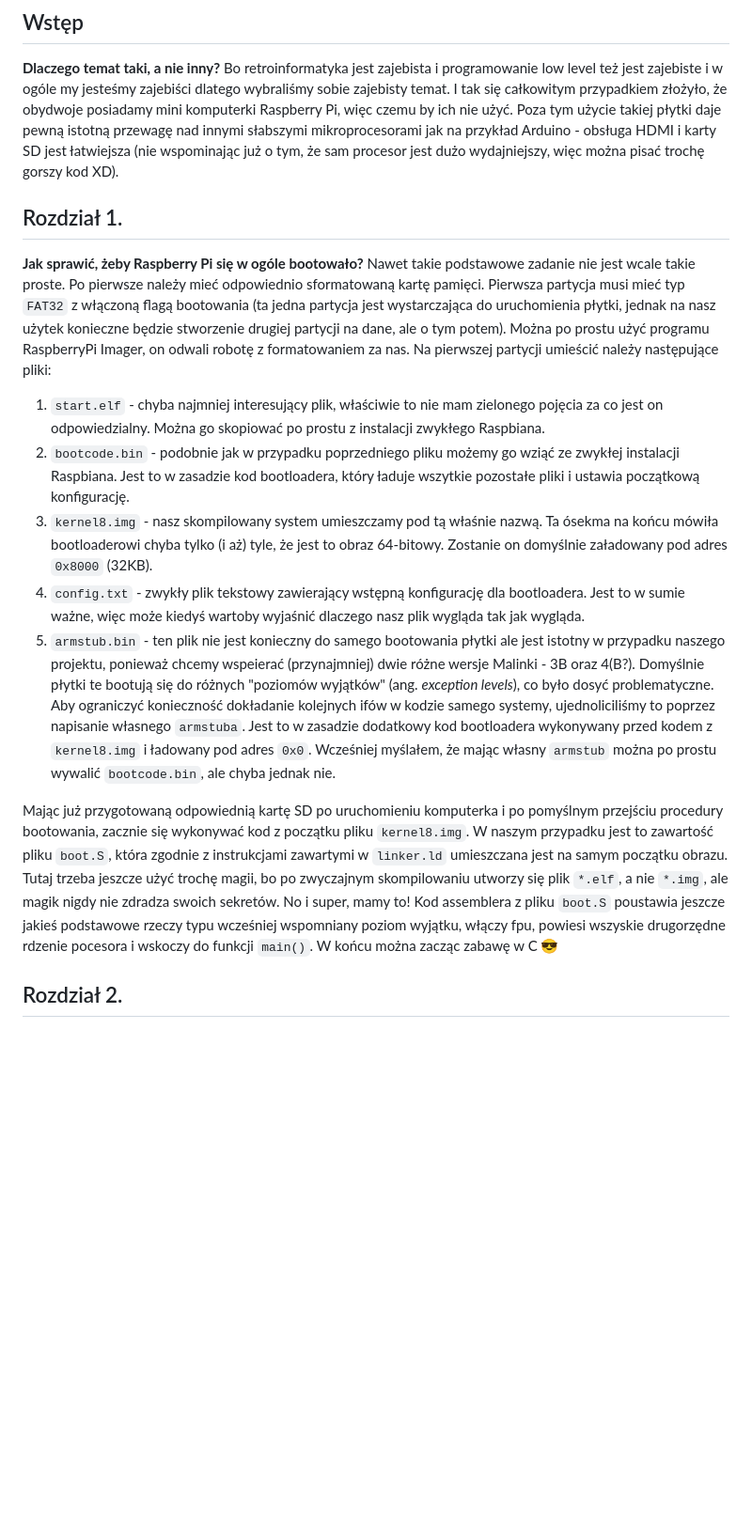
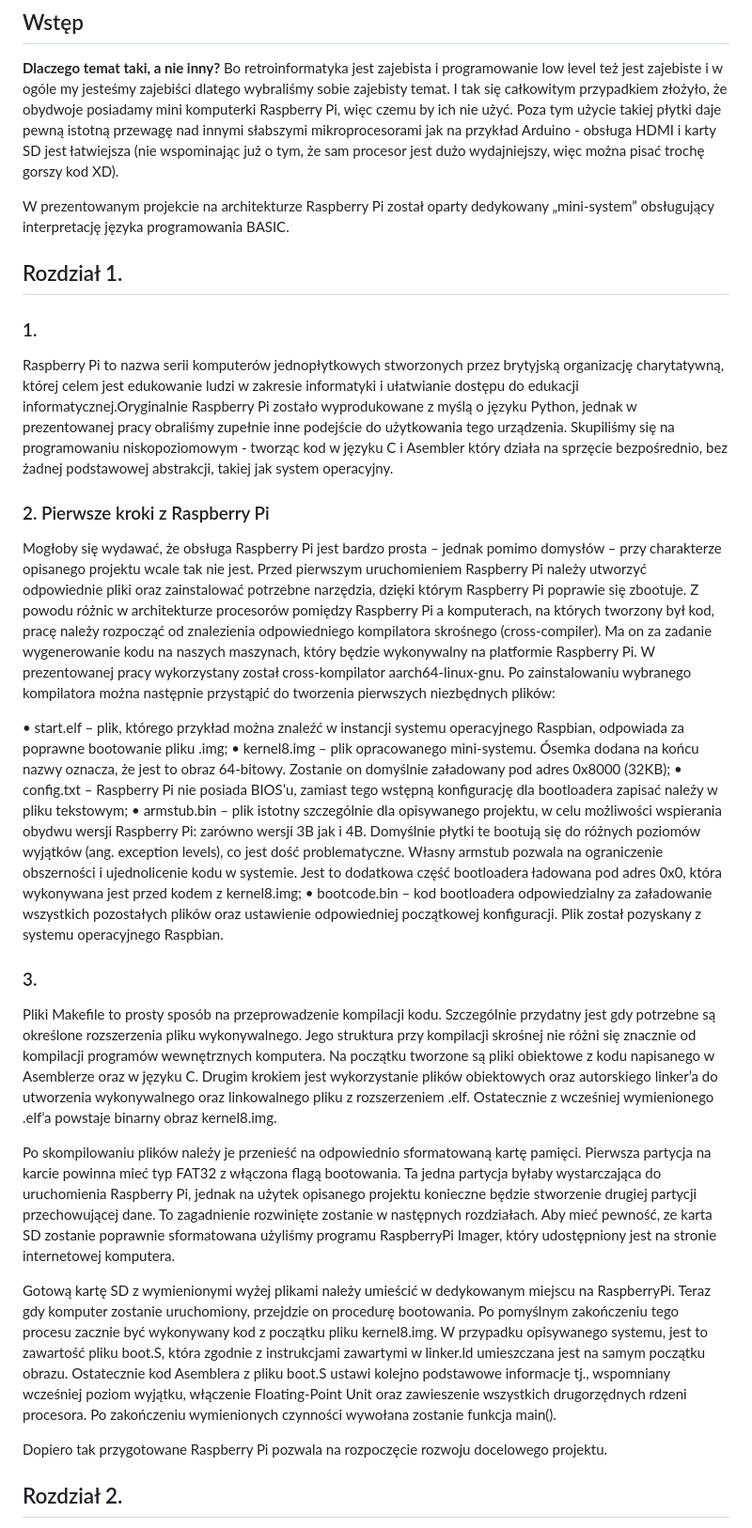
Before and after one commit to czarek009/MalinowyBASIC, a Markdown page: README.md, the part around the change. Shown: that part at 94% size. Rendered like a GitHub page; blank space fills up the shorter version.

Commit message:
Update README.md - rozdział 1

```diff
--- a/README.md
+++ b/README.md
@@ -3,19 +3,32 @@
 ## Wstęp
  **Dlaczego temat taki, a nie inny?** Bo retroinformatyka jest zajebista i programowanie low level też jest zajebiste i w ogóle my jesteśmy zajebiści dlatego wybraliśmy sobie zajebisty temat. I tak się całkowitym przypadkiem złożyło, że obydwoje posiadamy mini komputerki Raspberry Pi, więc czemu by ich nie użyć. Poza tym użycie takiej płytki daje pewną istotną przewagę nad innymi słabszymi mikroprocesorami jak na przykład Arduino - obsługa HDMI i karty SD jest łatwiejsza (nie wspominając już o tym, że sam procesor jest dużo wydajniejszy, więc można pisać trochę gorszy kod XD).
 
+W prezentowanym projekcie na architekturze Raspberry Pi został oparty dedykowany „mini-system” obsługujący interpretację języka programowania BASIC.
+
 
 ## Rozdział 1.
- **Jak sprawić, żeby Raspberry Pi się w ogóle bootowało?** Nawet takie podstawowe zadanie nie jest wcale takie proste. Po pierwsze należy mieć odpowiednio sformatowaną kartę pamięci. Pierwsza partycja musi mieć typ `FAT32` z włączoną flagą bootowania (ta jedna partycja jest wystarczająca do uruchomienia płytki, jednak na nasz użytek konieczne będzie stworzenie drugiej partycji na dane, ale o tym potem). Można po prostu użyć programu RaspberryPi Imager, on odwali robotę z formatowaniem za nas.
-Na pierwszej partycji umieścić należy następujące pliki:
- 1. `start.elf` - chyba najmniej interesujący plik, właściwie to nie mam zielonego pojęcia za co jest on odpowiedzialny. Można go skopiować po prostu z instalacji zwykłego Raspbiana.
- 2. `bootcode.bin` - podobnie jak w przypadku poprzedniego pliku możemy go wziąć ze zwykłej instalacji Raspbiana. Jest to w zasadzie kod bootloadera, który ładuje wszytkie pozostałe pliki i ustawia początkową konfigurację.
- 3. `kernel8.img` - nasz skompilowany system umieszczamy pod tą właśnie nazwą. Ta ósekma na końcu mówiła bootloaderowi chyba tylko (i aż) tyle, że jest to obraz 64-bitowy. Zostanie on domyślnie załadowany pod adres `0x8000` (32KB).
- 4. `config.txt` - zwykły plik tekstowy zawierający wstępną konfigurację dla bootloadera. Jest to w sumie ważne, więc może kiedyś wartoby wyjaśnić dlaczego nasz plik wygląda tak jak wygląda.
- 5. `armstub.bin` - ten plik nie jest konieczny do samego bootowania płytki ale jest istotny w przypadku naszego projektu, ponieważ chcemy wspeierać (przynajmniej) dwie różne wersje Malinki - 3B oraz 4(B?). Domyślnie płytki te bootują się do różnych "poziomów wyjątków" (ang. *exception levels*), co było dosyć problematyczne. Aby ograniczyć konieczność dokładanie kolejnych ifów w kodzie samego systemy, ujednoliciliśmy to poprzez napisanie własnego `armstuba`. Jest to w zasadzie dodatkowy kod bootloadera wykonywany przed kodem z `kernel8.img` i ładowany pod adres `0x0`. Wcześniej myślałem, że mając własny `armstub` można po prostu wywalić `bootcode.bin`, ale chyba jednak nie.
+### 1.
+Raspberry Pi to nazwa serii komputerów jednopłytkowych stworzonych przez brytyjską organizację charytatywną, której celem jest edukowanie ludzi w zakresie informatyki i ułatwianie dostępu do edukacji informatycznej.Oryginalnie Raspberry Pi zostało wyprodukowane z myślą o języku Python, jednak w prezentowanej pracy obraliśmy zupełnie inne podejście do użytkowania tego urządzenia. Skupiliśmy się na programowaniu niskopoziomowym - tworząc kod w języku C i Asembler który działa na sprzęcie bezpośrednio, bez żadnej podstawowej abstrakcji, takiej jak system operacyjny.
 
-Mając już przygotowaną odpowiednią kartę SD po uruchomieniu komputerka i po pomyślnym przejściu procedury bootowania, zacznie się wykonywać kod z początku pliku `kernel8.img`. W naszym przypadku jest to zawartość pliku `boot.S`, która zgodnie z instrukcjami zawartymi w `linker.ld` umieszczana jest na samym początku obrazu. Tutaj trzeba jeszcze użyć trochę magii, bo po zwyczajnym skompilowaniu utworzy się plik `*.elf`, a nie `*.img`, ale magik nigdy nie zdradza swoich sekretów.
-No i super, mamy to! Kod assemblera z pliku `boot.S` poustawia jeszcze jakieś podstawowe rzeczy typu wcześniej wspomniany poziom wyjątku, włączy fpu, powiesi wszyskie drugorzędne rdzenie pocesora i wskoczy do  funkcji `main()`. W końcu można zacząc zabawę w C :sunglasses:
+### 2. Pierwsze kroki z Raspberry Pi
+Mogłoby się wydawać, że obsługa Raspberry Pi jest bardzo prosta – jednak pomimo domysłów – przy charakterze opisanego projektu wcale tak nie jest. Przed pierwszym uruchomieniem Raspberry Pi należy utworzyć odpowiednie pliki oraz zainstalować potrzebne narzędzia, dzięki którym Raspberry Pi poprawie się zbootuje.
+Z powodu różnic w architekturze procesorów pomiędzy Raspberry Pi a komputerach, na których tworzony był kod, pracę należy rozpocząć od znalezienia odpowiedniego kompilatora skrośnego (cross-compiler). Ma on za zadanie wygenerowanie kodu na naszych maszynach, który będzie wykonywalny na platformie Raspberry Pi. W prezentowanej pracy wykorzystany został cross-kompilator aarch64-linux-gnu.
+Po zainstalowaniu wybranego kompilatora można następnie przystąpić do tworzenia pierwszych niezbędnych plików:
 
+• start.elf – plik, którego przykład można znaleźć w instancji systemu operacyjnego Raspbian, odpowiada za poprawne bootowanie pliku .img;
+• kernel8.img – plik opracowanego mini-systemu. Ósemka dodana na końcu nazwy oznacza, że jest to obraz 64-bitowy. Zostanie on domyślnie załadowany pod adres 0x8000 (32KB);
+• config.txt – Raspberry Pi nie posiada BIOS’u, zamiast tego wstępną konfigurację dla bootloadera zapisać należy w pliku tekstowym;
+• armstub.bin – plik istotny szczególnie dla opisywanego projektu, w celu możliwości wspierania obydwu wersji Raspberry Pi: zarówno wersji 3B jak i 4B. Domyślnie płytki te bootują się do różnych poziomów wyjątków (ang. exception levels), co jest dość problematyczne. Własny armstub pozwala na ograniczenie obszerności i ujednolicenie kodu w systemie. Jest to dodatkowa część bootloadera ładowana pod adres 0x0, która wykonywana jest przed kodem z kernel8.img;
+• bootcode.bin – kod bootloadera odpowiedzialny za załadowanie wszystkich pozostałych plików oraz ustawienie odpowiedniej początkowej konfiguracji. Plik został pozyskany z systemu operacyjnego Raspbian.
+
+### 3.
+Pliki Makefile to prosty sposób na przeprowadzenie kompilacji kodu. Szczególnie przydatny jest gdy potrzebne są określone rozszerzenia pliku wykonywalnego. Jego struktura przy kompilacji skrośnej nie różni się znacznie od kompilacji programów wewnętrznych komputera. Na początku tworzone są pliki obiektowe z kodu napisanego w Asemblerze oraz w języku C. Drugim krokiem jest wykorzystanie plików obiektowych oraz autorskiego linker’a do utworzenia wykonywalnego oraz linkowalnego pliku z rozszerzeniem .elf. Ostatecznie z wcześniej wymienionego .elf’a powstaje binarny obraz kernel8.img.
+
+Po skompilowaniu plików należy je przenieść na odpowiednio sformatowaną kartę pamięci. Pierwsza partycja na karcie powinna mieć typ FAT32 z włączona flagą bootowania. Ta jedna partycja byłaby wystarczająca do uruchomienia Raspberry Pi, jednak na użytek opisanego projektu konieczne będzie stworzenie drugiej partycji przechowującej dane. To zagadnienie rozwinięte zostanie w następnych rozdziałach. Aby mieć pewność, ze karta SD zostanie poprawnie sformatowana użyliśmy programu RaspberryPi Imager, który udostępniony jest na stronie internetowej komputera.
+
+Gotową kartę SD z wymienionymi wyżej plikami należy umieścić w dedykowanym miejscu na RaspberryPi. Teraz gdy komputer zostanie uruchomiony, przejdzie on procedurę bootowania. Po pomyślnym zakończeniu tego procesu zacznie być wykonywany kod z początku pliku kernel8.img. W przypadku opisywanego systemu, jest to zawartość pliku boot.S, która zgodnie z instrukcjami zawartymi w linker.ld umieszczana jest na samym początku obrazu. Ostatecznie kod Asemblera z pliku boot.S ustawi kolejno podstawowe informacje tj., wspomniany wcześniej poziom wyjątku, włączenie Floating-Point Unit oraz zawieszenie wszystkich drugorzędnych rdzeni procesora. Po zakończeniu wymienionych czynności wywołana zostanie funkcja main().
+
+Dopiero tak przygotowane Raspberry Pi pozwala na rozpoczęcie rozwoju docelowego projektu.
 
 ## Rozdział 2.
 **Malinowy BASIC** (nazwa robocza) nie jest wiernym odworowaniem żadnego z już istniejących dwóch milionów dialektów BASICa, ale oczywiście daje gamę funkcjonalności umożliwiających napisanie w nim dowolnego programu. Wiernie za to trzyma się uciążliwości jakie wynikają z konieczności numerowania każdej linii i przepisywania całych instrukcji w przypadku popełnienia choćby jednej literówki :clown_face:
```
